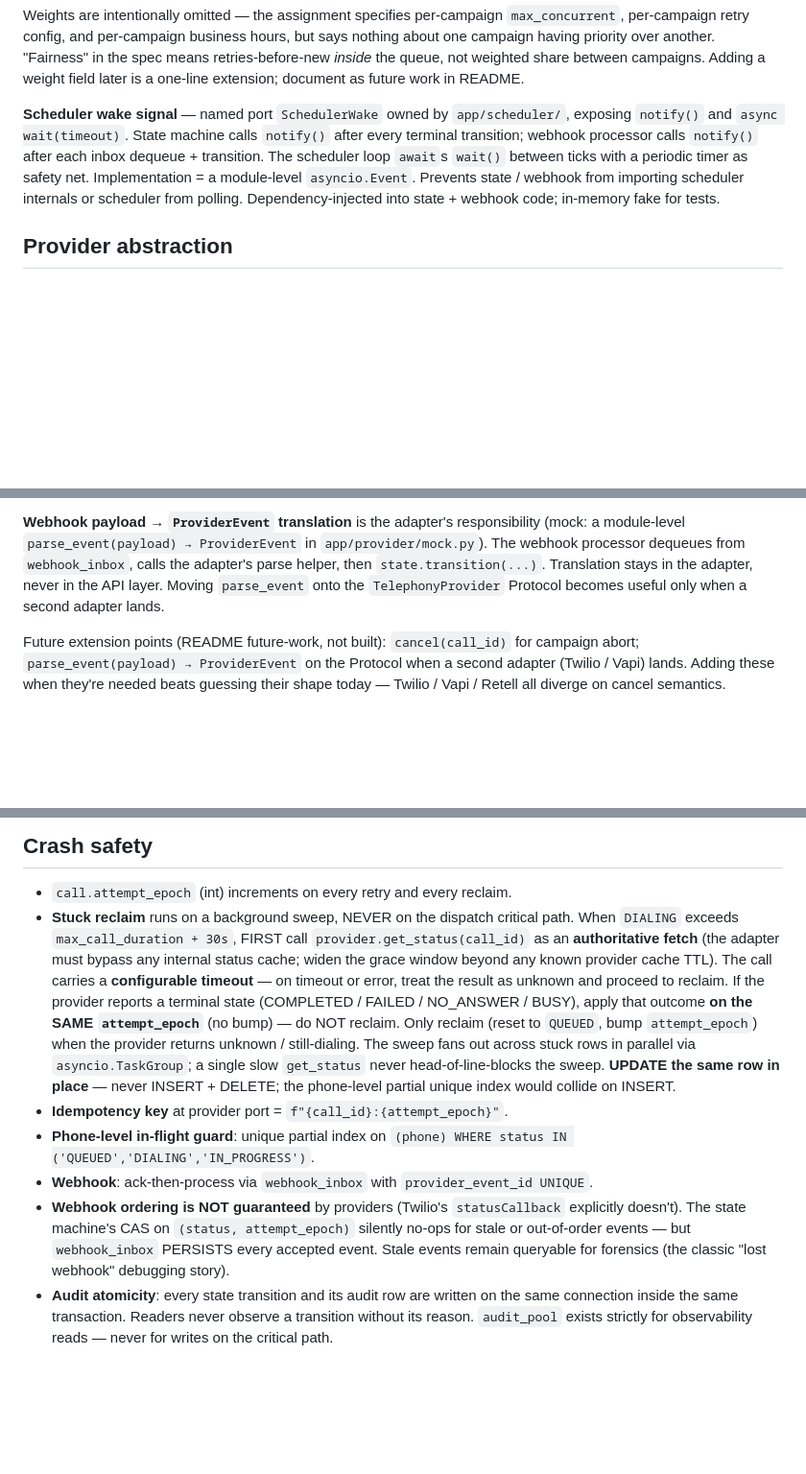
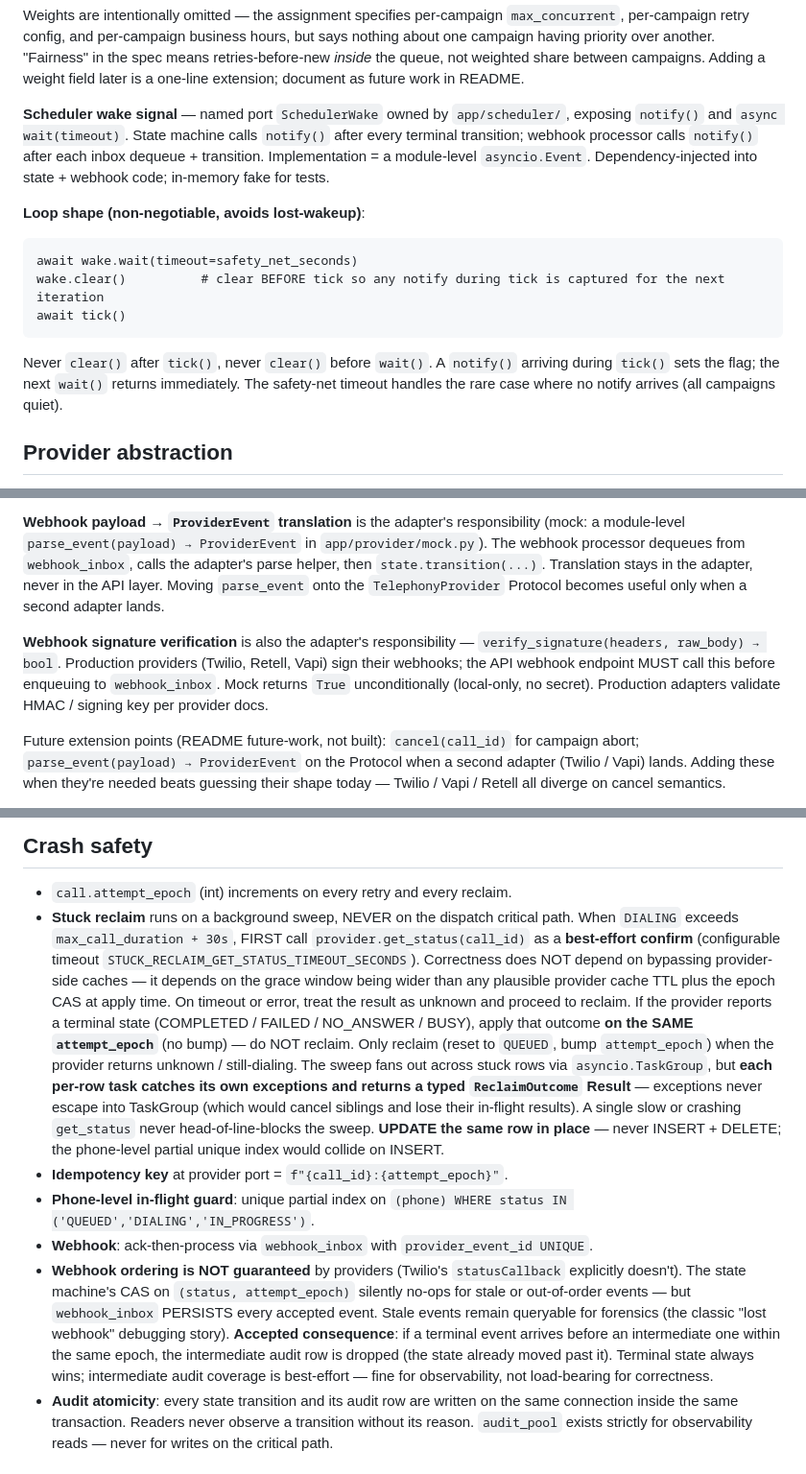
Before and after one commit to goeldivyam/nurix-takehome, a Markdown page: CLAUDE.md, 3 parts joined by grey strips. Shown at 96% size. GitHub-like rendering; blank space fills up the shorter version.

Commit message:
Iteration 3 fixes: wake loop shape, reclaim resilience, webhook signatures
CLAUDE.md
- SchedulerWake: specify non-negotiable loop shape
  (wait -> clear BEFORE tick -> tick) to prevent the classic lost-wakeup
  window when clear() fires between notify() calls.
  [scenario-visualizer: Critical]
- get_status: reframe as best-effort confirm (not "must bypass cache");
  correctness comes from grace window + epoch CAS at apply time, which
  providers can actually deliver.
  [conversational-ai-researcher: Important]
- Reclaim TaskGroup: each per-row task catches its own exceptions and
  returns a typed ReclaimOutcome Result; one get_status failure never
  cancels siblings and discards their in-flight results.
  [scenario-visualizer: Important]
- Out-of-order same-epoch webhook events: documented as accepted behavior
  (terminal wins via CAS; intermediate audit rows may be dropped when a
  terminal arrives first). Not load-bearing for correctness.
  [conversational-ai-researcher]
- Webhook signature verification: adapter-owned verify_signature(headers,
  raw_body) hook; mock returns True, production adapters validate HMAC.
  API endpoint calls before enqueuing to webhook_inbox.
  [conversational-ai-researcher: Important]

backend-conventions skill
- Config adds STUCK_RECLAIM_GET_STATUS_TIMEOUT_SECONDS and
  SCHEDULER_SAFETY_NET_SECONDS to the tunable list.
- Schedule row validation: reject start >= end at write time (Pydantic)
  so a silently-wrapping window never makes the campaign dial zero times.
- Pool discipline: /audit GET MUST use api_pool, never scheduler_pool,
  so operator forensics don't steal capacity from the tick loop.
  [senior-code-reviewer: Important]

code-quality skill
- Scheduler tick loop itself is a tracked create_task daemon, NOT inside
  a TaskGroup (which would tear down the whole loop on one bad tick).
  TaskGroup is only for per-tick fan-outs, and each child catches its own
  exceptions and returns a typed Result.
  [senior-code-reviewer: Important]

Co-Authored-By: Claude Opus 4.7 (1M context) <noreply@anthropic.com>

````diff
--- a/CLAUDE.md
+++ b/CLAUDE.md
@@ -61,7 +61,15 @@ Each tick is a pipeline of filters:
 
 Weights are intentionally omitted — the assignment specifies per-campaign `max_concurrent`, per-campaign retry config, and per-campaign business hours, but says nothing about one campaign having priority over another. "Fairness" in the spec means retries-before-new *inside* the queue, not weighted share between campaigns. Adding a weight field later is a one-line extension; document as future work in README.
 
-**Scheduler wake signal** — named port `SchedulerWake` owned by `app/scheduler/`, exposing `notify()` and `async wait(timeout)`. State machine calls `notify()` after every terminal transition; webhook processor calls `notify()` after each inbox dequeue + transition. The scheduler loop `await`s `wait()` between ticks with a periodic timer as safety net. Implementation = a module-level `asyncio.Event`. Prevents state / webhook from importing scheduler internals or scheduler from polling. Dependency-injected into state + webhook code; in-memory fake for tests.
+**Scheduler wake signal** — named port `SchedulerWake` owned by `app/scheduler/`, exposing `notify()` and `async wait(timeout)`. State machine calls `notify()` after every terminal transition; webhook processor calls `notify()` after each inbox dequeue + transition. Implementation = a module-level `asyncio.Event`. Dependency-injected into state + webhook code; in-memory fake for tests.
+
+**Loop shape (non-negotiable, avoids lost-wakeup)**:
+```
+await wake.wait(timeout=safety_net_seconds)
+wake.clear()          # clear BEFORE tick so any notify during tick is captured for the next iteration
+await tick()
+```
+Never `clear()` after `tick()`, never `clear()` before `wait()`. A `notify()` arriving during `tick()` sets the flag; the next `wait()` returns immediately. The safety-net timeout handles the rare case where no notify arrives (all campaigns quiet).
 
 ## Provider abstraction
 
@@ -76,6 +84,8 @@ The rest of the system talks only to the port — never to the mock directly.
 **`CallHandle` shape** (returned by `place_call`): `{ provider_call_id: str, accepted_at: datetime }`. **Provider errors** are typed exceptions owned by `app/provider/`: `ProviderRejected(reason_code)` for expected rejections (invalid number, blocked), `ProviderUnavailable` for infrastructure failures. Scheduler and state catch these exception types — never provider-specific errors.
 
 **Webhook payload → `ProviderEvent` translation** is the adapter's responsibility (mock: a module-level `parse_event(payload) → ProviderEvent` in `app/provider/mock.py`). The webhook processor dequeues from `webhook_inbox`, calls the adapter's parse helper, then `state.transition(...)`. Translation stays in the adapter, never in the API layer. Moving `parse_event` onto the `TelephonyProvider` Protocol becomes useful only when a second adapter lands.
+
+**Webhook signature verification** is also the adapter's responsibility — `verify_signature(headers, raw_body) → bool`. Production providers (Twilio, Retell, Vapi) sign their webhooks; the API webhook endpoint MUST call this before enqueuing to `webhook_inbox`. Mock returns `True` unconditionally (local-only, no secret). Production adapters validate HMAC / signing key per provider docs.
 
 Future extension points (README future-work, not built): `cancel(call_id)` for campaign abort; `parse_event(payload) → ProviderEvent` on the Protocol when a second adapter (Twilio / Vapi) lands. Adding these when they're needed beats guessing their shape today — Twilio / Vapi / Retell all diverge on cancel semantics.
 
@@ -97,11 +107,11 @@ Future extension points (README future-work, not built): `cancel(call_id)` for c
 ## Crash safety
 
 - `call.attempt_epoch` (int) increments on every retry and every reclaim.
-- **Stuck reclaim** runs on a background sweep, NEVER on the dispatch critical path. When `DIALING` exceeds `max_call_duration + 30s`, FIRST call `provider.get_status(call_id)` as an **authoritative fetch** (the adapter must bypass any internal status cache; widen the grace window beyond any known provider cache TTL). The call carries a **configurable timeout** — on timeout or error, treat the result as unknown and proceed to reclaim. If the provider reports a terminal state (COMPLETED / FAILED / NO_ANSWER / BUSY), apply that outcome **on the SAME `attempt_epoch`** (no bump) — do NOT reclaim. Only reclaim (reset to `QUEUED`, bump `attempt_epoch`) when the provider returns unknown / still-dialing. The sweep fans out across stuck rows in parallel via `asyncio.TaskGroup`; a single slow `get_status` never head-of-line-blocks the sweep. **UPDATE the same row in place** — never INSERT + DELETE; the phone-level partial unique index would collide on INSERT.
+- **Stuck reclaim** runs on a background sweep, NEVER on the dispatch critical path. When `DIALING` exceeds `max_call_duration + 30s`, FIRST call `provider.get_status(call_id)` as a **best-effort confirm** (configurable timeout `STUCK_RECLAIM_GET_STATUS_TIMEOUT_SECONDS`). Correctness does NOT depend on bypassing provider-side caches — it depends on the grace window being wider than any plausible provider cache TTL plus the epoch CAS at apply time. On timeout or error, treat the result as unknown and proceed to reclaim. If the provider reports a terminal state (COMPLETED / FAILED / NO_ANSWER / BUSY), apply that outcome **on the SAME `attempt_epoch`** (no bump) — do NOT reclaim. Only reclaim (reset to `QUEUED`, bump `attempt_epoch`) when the provider returns unknown / still-dialing. The sweep fans out across stuck rows via `asyncio.TaskGroup`, but **each per-row task catches its own exceptions and returns a typed `ReclaimOutcome` Result** — exceptions never escape into TaskGroup (which would cancel siblings and lose their in-flight results). A single slow or crashing `get_status` never head-of-line-blocks the sweep. **UPDATE the same row in place** — never INSERT + DELETE; the phone-level partial unique index would collide on INSERT.
 - **Idempotency key** at provider port = `f"{call_id}:{attempt_epoch}"`.
 - **Phone-level in-flight guard**: unique partial index on `(phone) WHERE status IN ('QUEUED','DIALING','IN_PROGRESS')`.
 - **Webhook**: ack-then-process via `webhook_inbox` with `provider_event_id UNIQUE`.
-- **Webhook ordering is NOT guaranteed** by providers (Twilio's `statusCallback` explicitly doesn't). The state machine's CAS on `(status, attempt_epoch)` silently no-ops for stale or out-of-order events — but `webhook_inbox` PERSISTS every accepted event. Stale events remain queryable for forensics (the classic "lost webhook" debugging story).
+- **Webhook ordering is NOT guaranteed** by providers (Twilio's `statusCallback` explicitly doesn't). The state machine's CAS on `(status, attempt_epoch)` silently no-ops for stale or out-of-order events — but `webhook_inbox` PERSISTS every accepted event. Stale events remain queryable for forensics (the classic "lost webhook" debugging story). **Accepted consequence**: if a terminal event arrives before an intermediate one within the same epoch, the intermediate audit row is dropped (the state already moved past it). Terminal state always wins; intermediate audit coverage is best-effort — fine for observability, not load-bearing for correctness.
 - **Audit atomicity**: every state transition and its audit row are written on the same connection inside the same transaction. Readers never observe a transition without its reason. `audit_pool` exists strictly for observability reads — never for writes on the critical path.
 
 ## Development workflow
````
Also changed, not shown: 2 other files.
